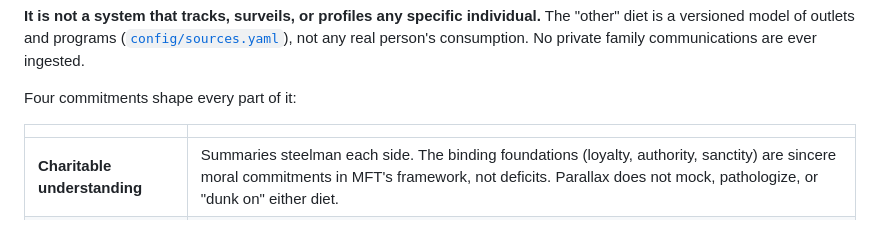
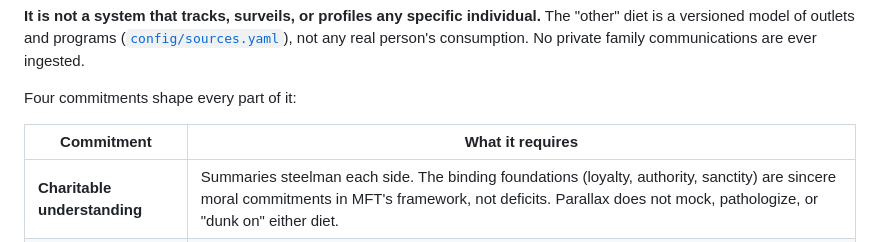
Before and after one commit to compbiolover/parallax, a Markdown page: README.md, the part around the change. Drawn GitHub-style.

Commit message:
Give the commitments table real column headers
An empty header row (`| | |`) renders as blank <th> cells, which a screen
reader announces as nothing while still counting them as the column names for
every data cell beneath. It was the only headerless table in the file; the rest
already carried headers.

Raised by Copilot on #25.

Co-Authored-By: Claude Opus 5 <noreply@anthropic.com>
Claude-Session: https://claude.ai/code/session_018UtQ9CtTSfdPKqkda6LNNk

```diff
--- a/README.md
+++ b/README.md
@@ -15,7 +15,7 @@ private family communications are ever ingested.
 
 Four commitments shape every part of it:
 
-| | |
+| Commitment | What it requires |
 | --- | --- |
 | **Charitable understanding** | Summaries steelman each side. The binding foundations (loyalty, authority, sanctity) are sincere moral commitments in MFT's framework, not deficits. Parallax does not mock, pathologize, or "dunk on" either diet. |
 | **Symmetry** | The identical pipeline runs on both diets. The author's own blindspots and foundation skew are surfaced with equal prominence. |
```
